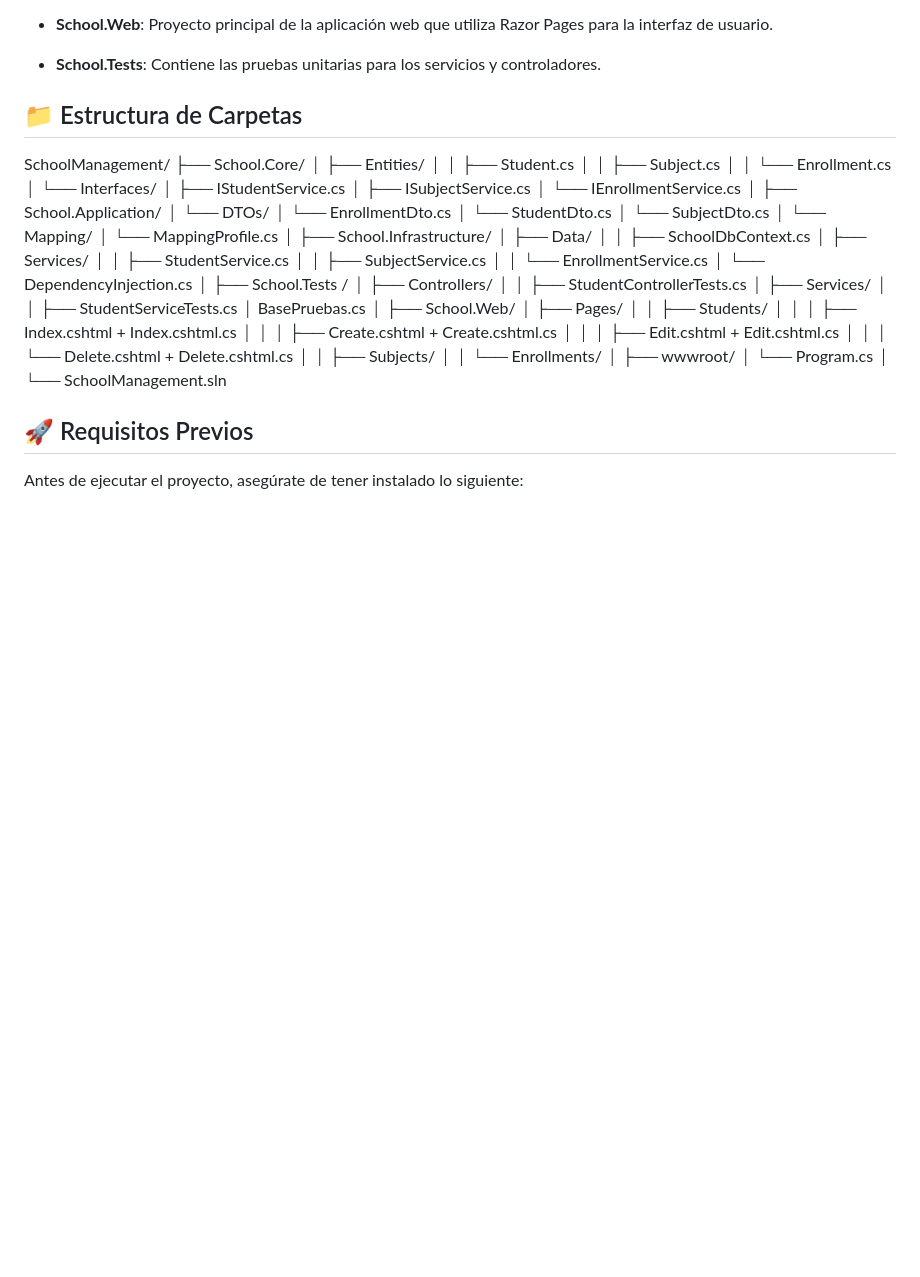
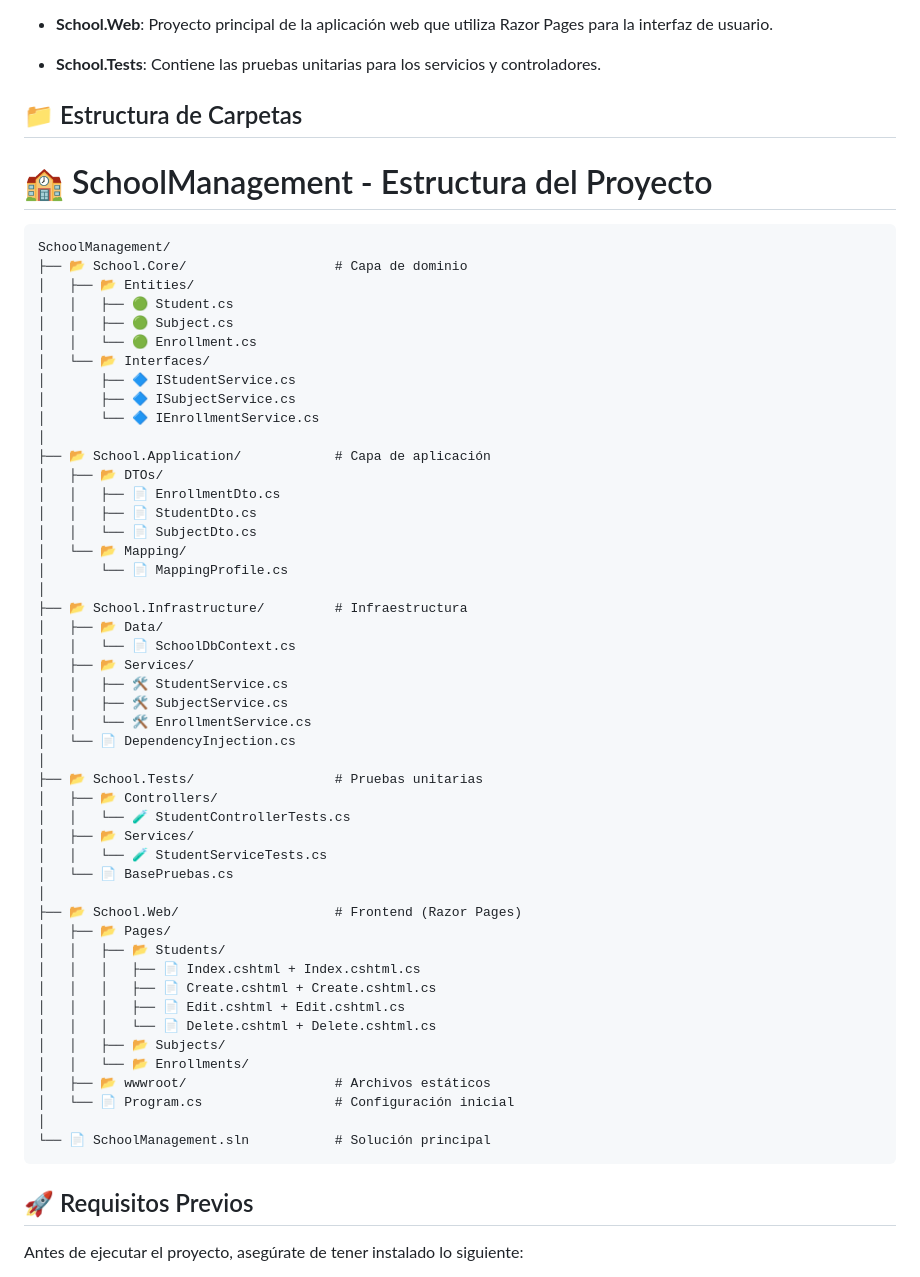
Before and after one commit to rony1589/NetCoreRazorEF, a Markdown page: README.md, the part around the change. Rendered like a GitHub page; blank space fills up the shorter version.

Commit message:
Update README.md
se actualiza estructura de carpetas para mejor visualización en la documentacion

````diff
--- a/README.md
+++ b/README.md
@@ -16,54 +16,58 @@ La solución está organizada en los siguientes proyectos:
 
 
 ## 📁 Estructura de Carpetas
+# 🏫 SchoolManagement - Estructura del Proyecto
+
+```text
 SchoolManagement/
-├── School.Core/
-│   ├── Entities/
-│   │   ├── Student.cs
-│   │   ├── Subject.cs
-│   │   └── Enrollment.cs
-│   └── Interfaces/
-│       ├── IStudentService.cs
-│       ├── ISubjectService.cs
-│       └── IEnrollmentService.cs
+├── 📂 School.Core/                   # Capa de dominio
+│   ├── 📂 Entities/
+│   │   ├── 🟢 Student.cs
+│   │   ├── 🟢 Subject.cs
+│   │   └── 🟢 Enrollment.cs
+│   └── 📂 Interfaces/
+│       ├── 🔷 IStudentService.cs
+│       ├── 🔷 ISubjectService.cs
+│       └── 🔷 IEnrollmentService.cs
 │
-├── School.Application/
-│   └── DTOs/
-│       └── EnrollmentDto.cs
-│       └── StudentDto.cs
-│       └── SubjectDto.cs
-│   └── Mapping/
-│       └── MappingProfile.cs
+├── 📂 School.Application/            # Capa de aplicación
+│   ├── 📂 DTOs/
+│   │   ├── 📄 EnrollmentDto.cs
+│   │   ├── 📄 StudentDto.cs
+│   │   └── 📄 SubjectDto.cs
+│   └── 📂 Mapping/
+│       └── 📄 MappingProfile.cs
 │
-├── School.Infrastructure/
-│   ├── Data/
-│   │   ├── SchoolDbContext.cs
-│   ├── Services/
-│   │   ├── StudentService.cs
-│   │   ├── SubjectService.cs
-│   │   └── EnrollmentService.cs
-│   └── DependencyInjection.cs
+├── 📂 School.Infrastructure/         # Infraestructura
+│   ├── 📂 Data/
+│   │   └── 📄 SchoolDbContext.cs
+│   ├── 📂 Services/
+│   │   ├── 🛠️ StudentService.cs
+│   │   ├── 🛠️ SubjectService.cs
+│   │   └── 🛠️ EnrollmentService.cs
+│   └── 📄 DependencyInjection.cs
 │
-├── School.Tests /
-│   ├── Controllers/
-│   │   ├── StudentControllerTests.cs
-│   ├── Services/
-│   │   ├── StudentServiceTests.cs
-│	BasePruebas.cs
+├── 📂 School.Tests/                  # Pruebas unitarias
+│   ├── 📂 Controllers/
+│   │   └── 🧪 StudentControllerTests.cs
+│   ├── 📂 Services/
+│   │   └── 🧪 StudentServiceTests.cs
+│   └── 📄 BasePruebas.cs
 │
-├── School.Web/
-│   ├── Pages/
-│   │   ├── Students/
-│   │   │   ├── Index.cshtml + Index.cshtml.cs
-│   │   │   ├── Create.cshtml + Create.cshtml.cs
-│   │   │   ├── Edit.cshtml + Edit.cshtml.cs
-│   │   │   └── Delete.cshtml + Delete.cshtml.cs
-│   │   ├── Subjects/
-│   │   └── Enrollments/
-│   ├── wwwroot/
-│   └── Program.cs
+├── 📂 School.Web/                    # Frontend (Razor Pages)
+│   ├── 📂 Pages/
+│   │   ├── 📂 Students/
+│   │   │   ├── 📄 Index.cshtml + Index.cshtml.cs
+│   │   │   ├── 📄 Create.cshtml + Create.cshtml.cs
+│   │   │   ├── 📄 Edit.cshtml + Edit.cshtml.cs
+│   │   │   └── 📄 Delete.cshtml + Delete.cshtml.cs
+│   │   ├── 📂 Subjects/
+│   │   └── 📂 Enrollments/
+│   ├── 📂 wwwroot/                   # Archivos estáticos
+│   └── 📄 Program.cs                 # Configuración inicial
 │
-└── SchoolManagement.sln
+└── 📄 SchoolManagement.sln           # Solución principal
+```
 
 ## 🚀 Requisitos Previos
 Antes de ejecutar el proyecto, asegúrate de tener instalado lo siguiente:
````
